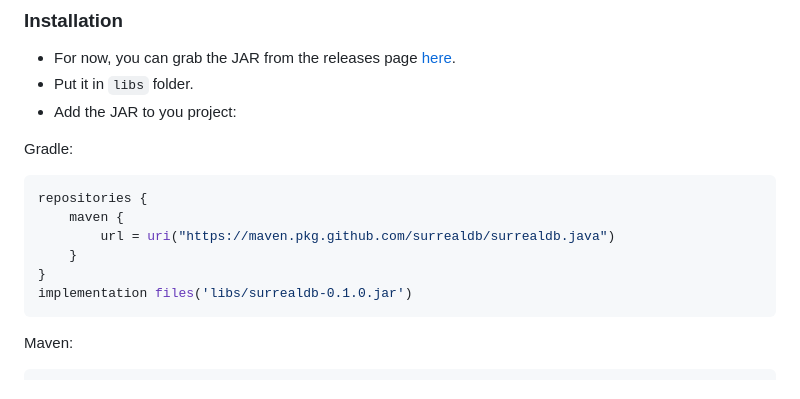
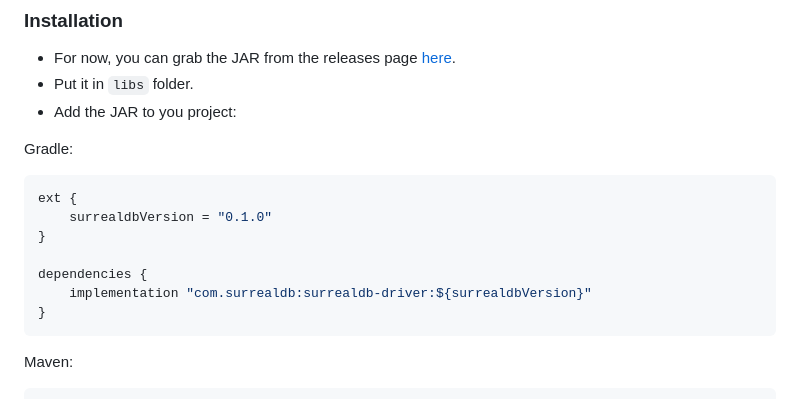
Before and after one commit to surrealdb/surrealdb.java, a Markdown page: README.md, the part around the change printed below. GitHub-like rendering.

Commit message:
Update README with correct dependency includes (#42)

````diff
--- a/README.md
+++ b/README.md
@@ -17,12 +17,13 @@ The official SurrealDB library for Java.
 
 Gradle:
 ```groovy
-repositories {
-    maven {
-        url = uri("https://maven.pkg.github.com/surrealdb/surrealdb.java")
-    }
+ext {
+	surrealdbVersion = "0.1.0"
 }
-implementation files('libs/surrealdb-0.1.0.jar')
+
+dependencies {
+    implementation "com.surrealdb:surrealdb-driver:${surrealdbVersion}"
+}
 ```
 
 Maven:
````
Also changed, not shown: other parts of README.md (+5 -18 lines).
